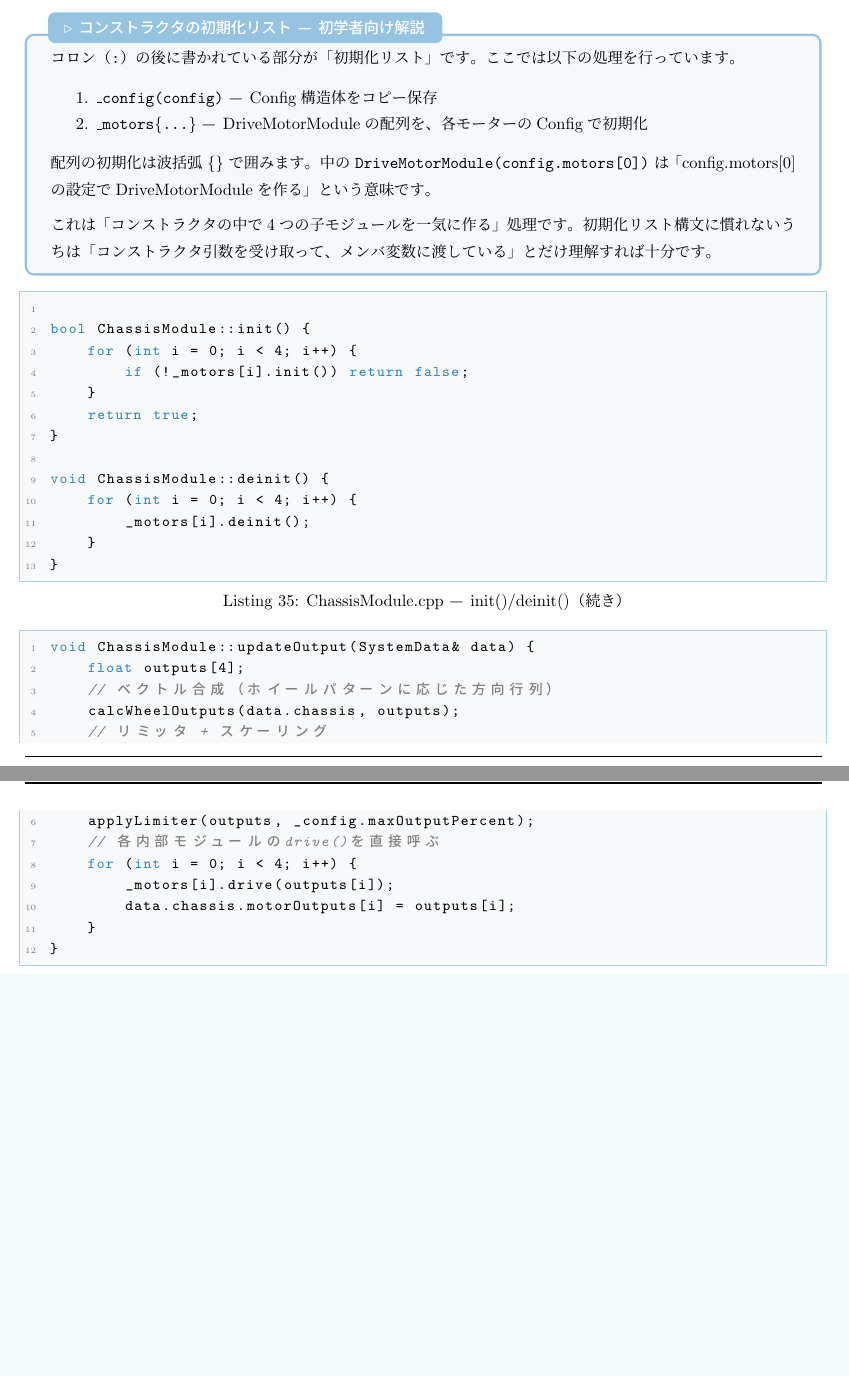
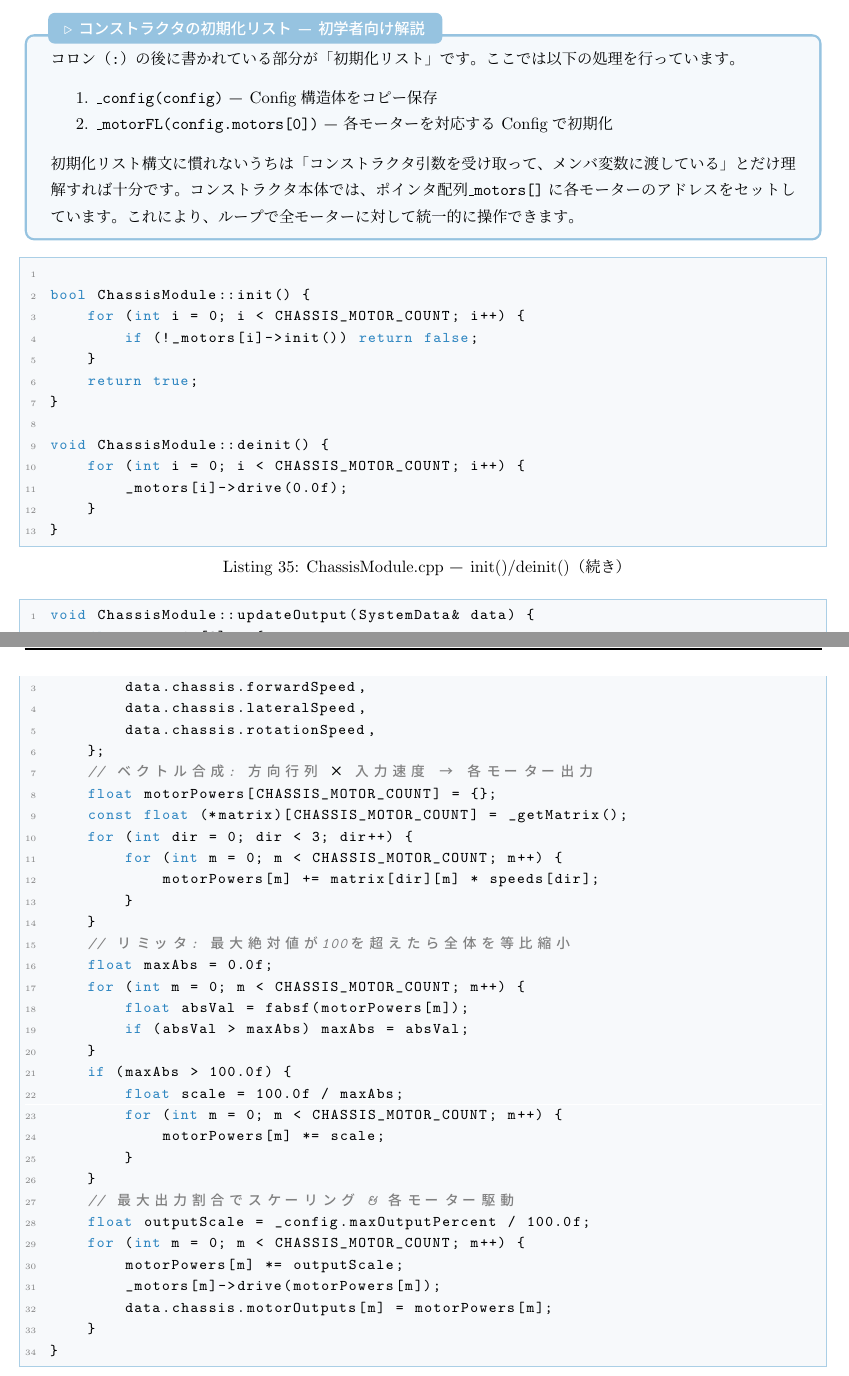
Before and after one commit to takushio2525/Embedded-Module-Architecture, a LaTeX document (doc-guide/main.tex, which reads doc-guide/sections/chassis.tex, doc-guide/sections/revision.tex): two parts of pages 43 and 44 of 65, joined at a grey line, cut so that both start at the same text, the shorter picture padded with empty space. Compiled offline with upLaTeX and dvipdfmx.

Commit message:
[修正] doc-guide/ のsample/コードとの不整合を修正
- chassis.tex: OMNI方向行列の値をコードと一致させる
- chassis.tex: コンストラクタ・init・deinit・updateOutputのコードスニペットを実装と一致させる
- chassis.tex: ベクトル合成の数式を行列レイアウト(3×4)に修正
- ble.tex: init()の戻り値説明を修正（常にtrue→失敗時falseあり）
- revision.tex: モジュール数を14→13に修正

```diff
--- a/doc-guide/sections/chassis.tex
+++ b/doc-guide/sections/chassis.tex
@@ -59,43 +63,63 @@ ChassisModule::ChassisModule(const ChassisConfig& config)
 
 \begin{enumerate}
     \item \texttt{\_config(config)} — Config構造体をコピー保存
-    \item \texttt{\_motors\{...\}} — DriveMotorModuleの配列を、各モーターのConfigで初期化
+    \item \texttt{\_motorFL(config.motors[0])} — 各モーターを対応するConfigで初期化
 \end{enumerate}
 
-配列の初期化は波括弧 \texttt{\{\}} で囲みます。中の \texttt{DriveMotorModule(config.motors[0])} は「config.motors[0]の設定でDriveMotorModuleを作る」という意味です。
-
-\vspace{2mm}
-これは「コンストラクタの中で4つの子モジュールを一気に作る」処理です。
 初期化リスト構文に慣れないうちは「コンストラクタ引数を受け取って、メンバ変数に渡している」とだけ理解すれば十分です。
+コンストラクタ本体では、ポインタ配列\texttt{\_motors[]}に各モーターのアドレスをセットしています。
+これにより、ループで全モーターに対して統一的に操作できます。
 \end{notebox}
 
 \begin{lstlisting}[style=cppstyle, caption={ChassisModule.cpp — init()/deinit()（続き）}]
 
 bool ChassisModule::init() {
-    for (int i = 0; i < 4; i++) {
-        if (!_motors[i].init()) return false;
+    for (int i = 0; i < CHASSIS_MOTOR_COUNT; i++) {
+        if (!_motors[i]->init()) return false;
     }
     return true;
 }
 
 void ChassisModule::deinit() {
-    for (int i = 0; i < 4; i++) {
-        _motors[i].deinit();
+    for (int i = 0; i < CHASSIS_MOTOR_COUNT; i++) {
+        _motors[i]->drive(0.0f);
     }
 }
 \end{lstlisting}
 
 \begin{lstlisting}[style=cppstyle, caption={ChassisModule.cpp — updateOutput()でベクトル合成→各モーターをdrive()}]
 void ChassisModule::updateOutput(SystemData& data) {
-    float outputs[4];
-    // ベクトル合成（ホイールパターンに応じた方向行列）
-    calcWheelOutputs(data.chassis, outputs);
-    // リミッタ + スケーリング
-    applyLimiter(outputs, _config.maxOutputPercent);
-    // 各内部モジュールのdrive()を直接呼ぶ
-    for (int i = 0; i < 4; i++) {
-        _motors[i].drive(outputs[i]);
-        data.chassis.motorOutputs[i] = outputs[i];
+    float speeds[3] = {
+        data.chassis.forwardSpeed,
+        data.chassis.lateralSpeed,
+        data.chassis.rotationSpeed,
+    };
+    // ベクトル合成: 方向行列 × 入力速度 → 各モーター出力
+    float motorPowers[CHASSIS_MOTOR_COUNT] = {};
+    const float (*matrix)[CHASSIS_MOTOR_COUNT] = _getMatrix();
+    for (int dir = 0; dir < 3; dir++) {
+        for (int m = 0; m < CHASSIS_MOTOR_COUNT; m++) {
+            motorPowers[m] += matrix[dir][m] * speeds[dir];
+        }
+    }
+    // リミッタ: 最大絶対値が100を超えたら全体を等比縮小
+    float maxAbs = 0.0f;
+    for (int m = 0; m < CHASSIS_MOTOR_COUNT; m++) {
+        float absVal = fabsf(motorPowers[m]);
+        if (absVal > maxAbs) maxAbs = absVal;
+    }
+    if (maxAbs > 100.0f) {
+        float scale = 100.0f / maxAbs;
+        for (int m = 0; m < CHASSIS_MOTOR_COUNT; m++) {
+            motorPowers[m] *= scale;
+        }
+    }
+    // 最大出力割合でスケーリング & 各モーター駆動
+    float outputScale = _config.maxOutputPercent / 100.0f;
+    for (int m = 0; m < CHASSIS_MOTOR_COUNT; m++) {
+        motorPowers[m] *= outputScale;
+        _motors[m]->drive(motorPowers[m]);
+        data.chassis.motorOutputs[m] = motorPowers[m];
     }
 }
 \end{lstlisting}
--- a/doc-guide/sections/revision.tex
+++ b/doc-guide/sections/revision.tex
@@ -6,7 +6,7 @@
 \toprule
 \textbf{版} & \textbf{日付} & \textbf{著者} & \textbf{変更内容} \\
 \midrule
-1.0 & 2026-03-15 & Shiozawa & 初版作成。全14モジュールの実装解説 \\
+1.0 & 2026-03-15 & Shiozawa & 初版作成。全13モジュールの実装解説 \\
 1.1 & 2026-03-17 & Shiozawa & 関連ドキュメントの相互参照を追加。日付・Rev番号を全ドキュメントと同期 \\
 1.2 & 2026-03-18 & Shiozawa & ESP32固有の記述をArduino/組み込み汎用に変更。ADCコメント・IRAM\_ATTR注記等を汎用化 \\
 1.3 & 2026-04-12 & Shiozawa & 各モジュール解説にAPI仕様（Config/Data構造体・メソッド・使用例）を追加。アーキテクチャ仕様書から移動 \\
```
Also changed, not shown: doc-guide/sections/ble.tex (+2 -1 lines), doc-guide/モジュール実装ガイド.pdf, doc-textbook/モジュール設計パターン教科書.pdf, doc/モジュール設計仕様書.pdf, doc-guide/sections/chassis.tex (28 more changed lines).
